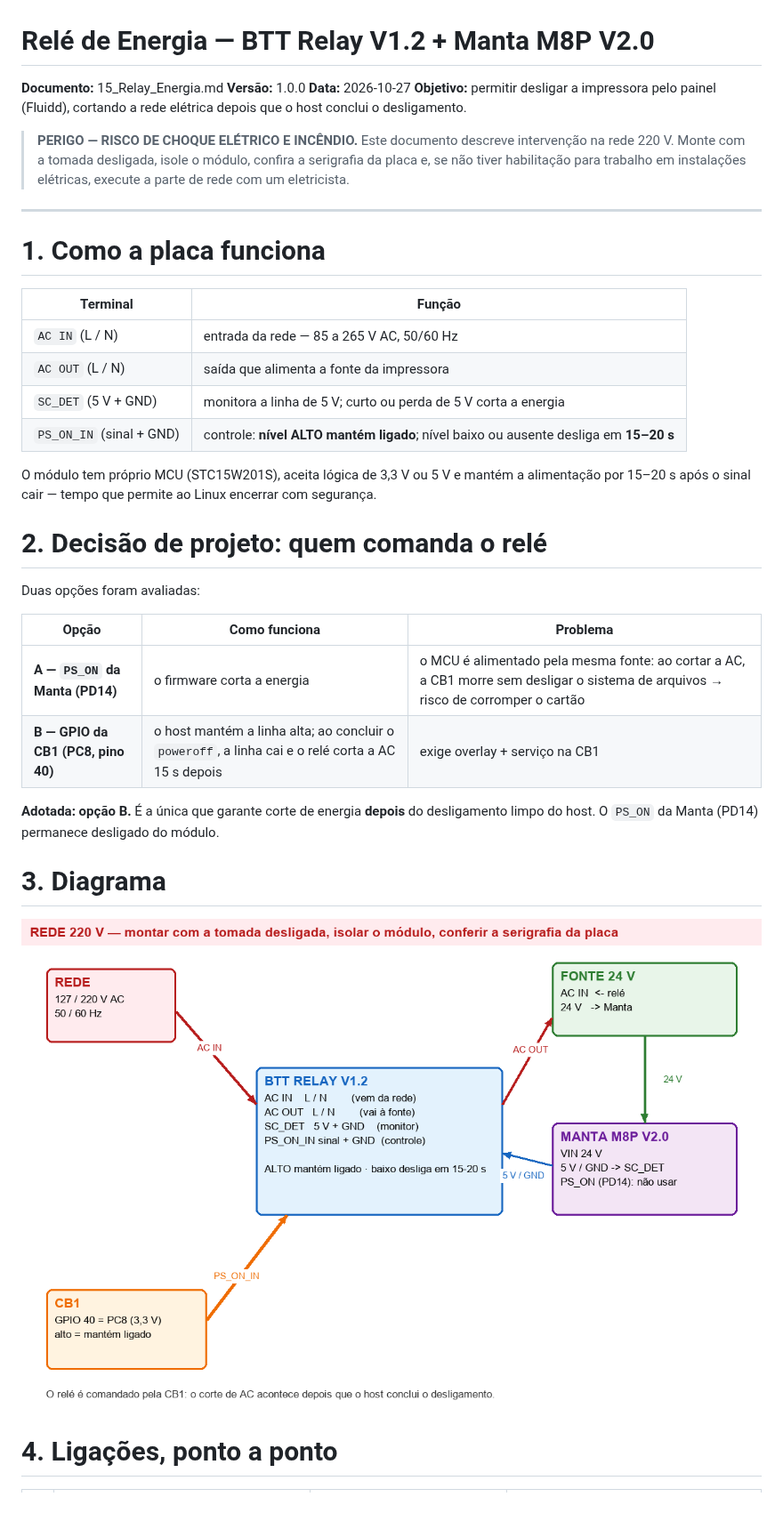
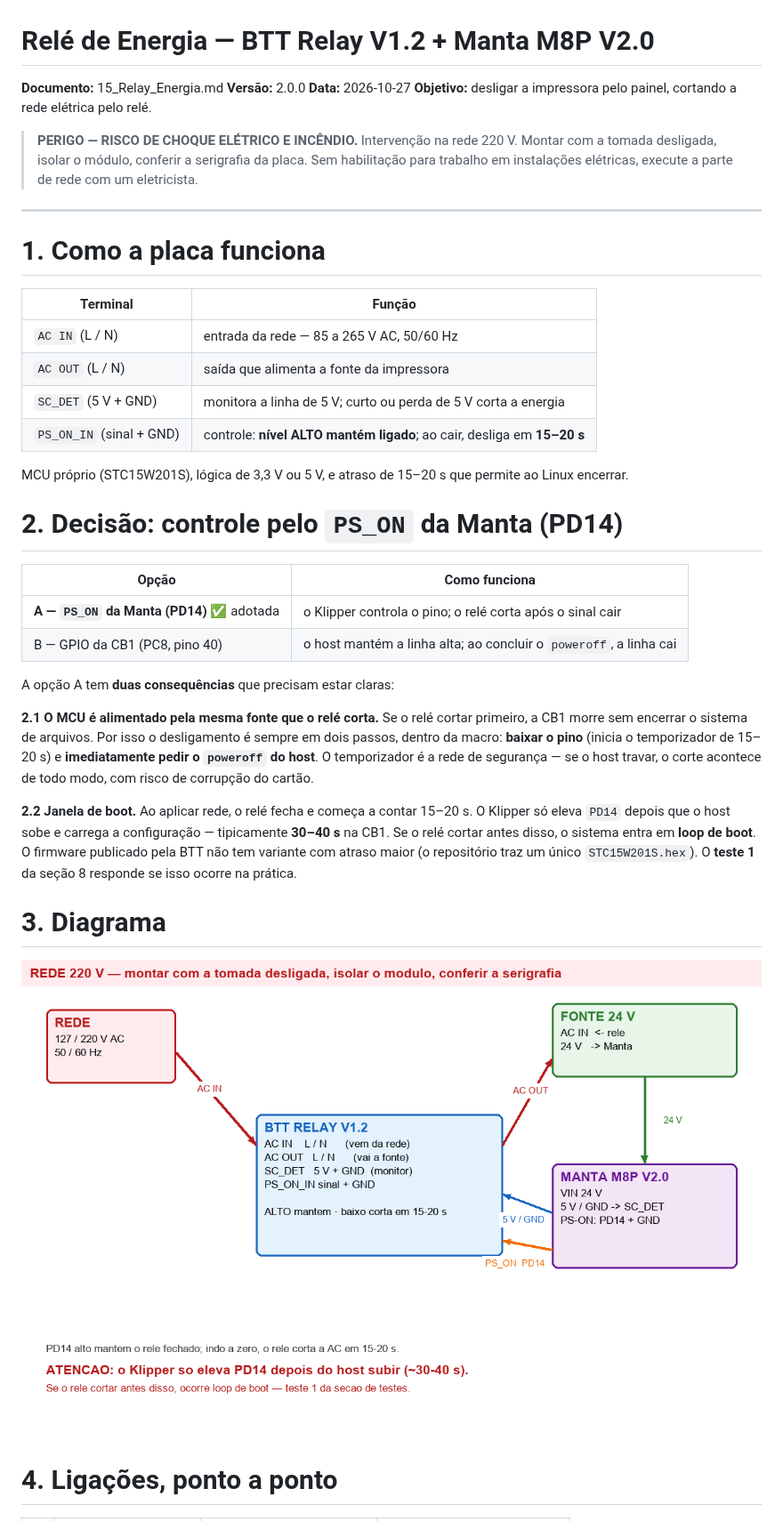
Before and after one commit to sidneygasoto/QIDI-XPRO-Rebuild, a Markdown page: 01_Docs/15_Relay_Energia.md, the part around one of its changes. Shown at 89% size. Drawn GitHub-style; pictures changed too: 08_Fotos/Relay_V12_Manta_M8P.png.

```diff
--- a/01_Docs/15_Relay_Energia.md
+++ b/01_Docs/15_Relay_Energia.md
@@ -1,14 +1,13 @@
 # Relé de Energia — BTT Relay V1.2 + Manta M8P V2.0
 
 **Documento:** 15_Relay_Energia.md
-**Versão:** 1.0.0
+**Versão:** 2.0.0
 **Data:** 2026-10-27
-**Objetivo:** permitir desligar a impressora pelo painel (Fluidd), cortando a rede elétrica depois
-que o host conclui o desligamento.
+**Objetivo:** desligar a impressora pelo painel, cortando a rede elétrica pelo relé.
 
-> **PERIGO — RISCO DE CHOQUE ELÉTRICO E INCÊNDIO.** Este documento descreve intervenção na rede
-> 220 V. Monte com a tomada desligada, isole o módulo, confira a serigrafia da placa e, se não tiver
-> habilitação para trabalho em instalações elétricas, execute a parte de rede com um eletricista.
+> **PERIGO — RISCO DE CHOQUE ELÉTRICO E INCÊNDIO.** Intervenção na rede 220 V. Montar com a tomada
+> desligada, isolar o módulo, conferir a serigrafia da placa. Sem habilitação para trabalho em
+> instalações elétricas, execute a parte de rede com um eletricista.
 
 ---
 
@@ -19,22 +18,30 @@ que o host conclui o desligamento.
 | `AC IN` (L / N) | entrada da rede — 85 a 265 V AC, 50/60 Hz |
 | `AC OUT` (L / N) | saída que alimenta a fonte da impressora |
 | `SC_DET` (5 V + GND) | monitora a linha de 5 V; curto ou perda de 5 V corta a energia |
-| `PS_ON_IN` (sinal + GND) | controle: **nível ALTO mantém ligado**; nível baixo ou ausente desliga em **15–20 s** |
+| `PS_ON_IN` (sinal + GND) | controle: **nível ALTO mantém ligado**; ao cair, desliga em **15–20 s** |
 
-O módulo tem próprio MCU (STC15W201S), aceita lógica de 3,3 V ou 5 V e mantém a alimentação por
-15–20 s após o sinal cair — tempo que permite ao Linux encerrar com segurança.
+MCU próprio (STC15W201S), lógica de 3,3 V ou 5 V, e atraso de 15–20 s que permite ao Linux encerrar.
 
-# 2. Decisão de projeto: quem comanda o relé
+# 2. Decisão: controle pelo `PS_ON` da Manta (PD14)
 
-Duas opções foram avaliadas:
+| Opção | Como funciona |
+|---|---|
+| **A — `PS_ON` da Manta (PD14)** ✅ adotada | o Klipper controla o pino; o relé corta após o sinal cair |
+| B — GPIO da CB1 (PC8, pino 40) | o host mantém a linha alta; ao concluir o `poweroff`, a linha cai |
 
-| Opção | Como funciona | Problema |
-|---|---|---|
-| **A — `PS_ON` da Manta (PD14)** | o firmware corta a energia | o MCU é alimentado pela mesma fonte: ao cortar a AC, a CB1 morre sem desligar o sistema de arquivos → risco de corromper o cartão |
-| **B — GPIO da CB1 (PC8, pino 40)** | o host mantém a linha alta; ao concluir o `poweroff`, a linha cai e o relé corta a AC 15 s depois | exige overlay + serviço na CB1 |
+A opção A tem **duas consequências** que precisam estar claras:
 
-**Adotada: opção B.** É a única que garante corte de energia **depois** do desligamento limpo do
-host. O `PS_ON` da Manta (PD14) permanece desligado do módulo.
+**2.1 O MCU é alimentado pela mesma fonte que o relé corta.** Se o relé cortar primeiro, a CB1 morre
+sem encerrar o sistema de arquivos. Por isso o desligamento é sempre em dois passos, dentro da
+macro: **baixar o pino** (inicia o temporizador de 15–20 s) e **imediatamente pedir o `poweroff` do
+host**. O temporizador é a rede de segurança — se o host travar, o corte acontece de todo modo, com
+risco de corrupção do cartão.
+
+**2.2 Janela de boot.** Ao aplicar rede, o relé fecha e começa a contar 15–20 s. O Klipper só eleva
+`PD14` depois que o host sobe e carrega a configuração — tipicamente **30–40 s** na CB1. Se o relé
+cortar antes disso, o sistema entra em **loop de boot**.
+O firmware publicado pela BTT não tem variante com atraso maior (o repositório traz um único
+`STC15W201S.hex`). O **teste 1** da seção 8 responde se isso ocorre na prática.
 
 # 3. Diagrama
 
```
Also changed, not shown: other parts of 01_Docs/15_Relay_Energia.md (+71 -90 lines), 1 other file.
